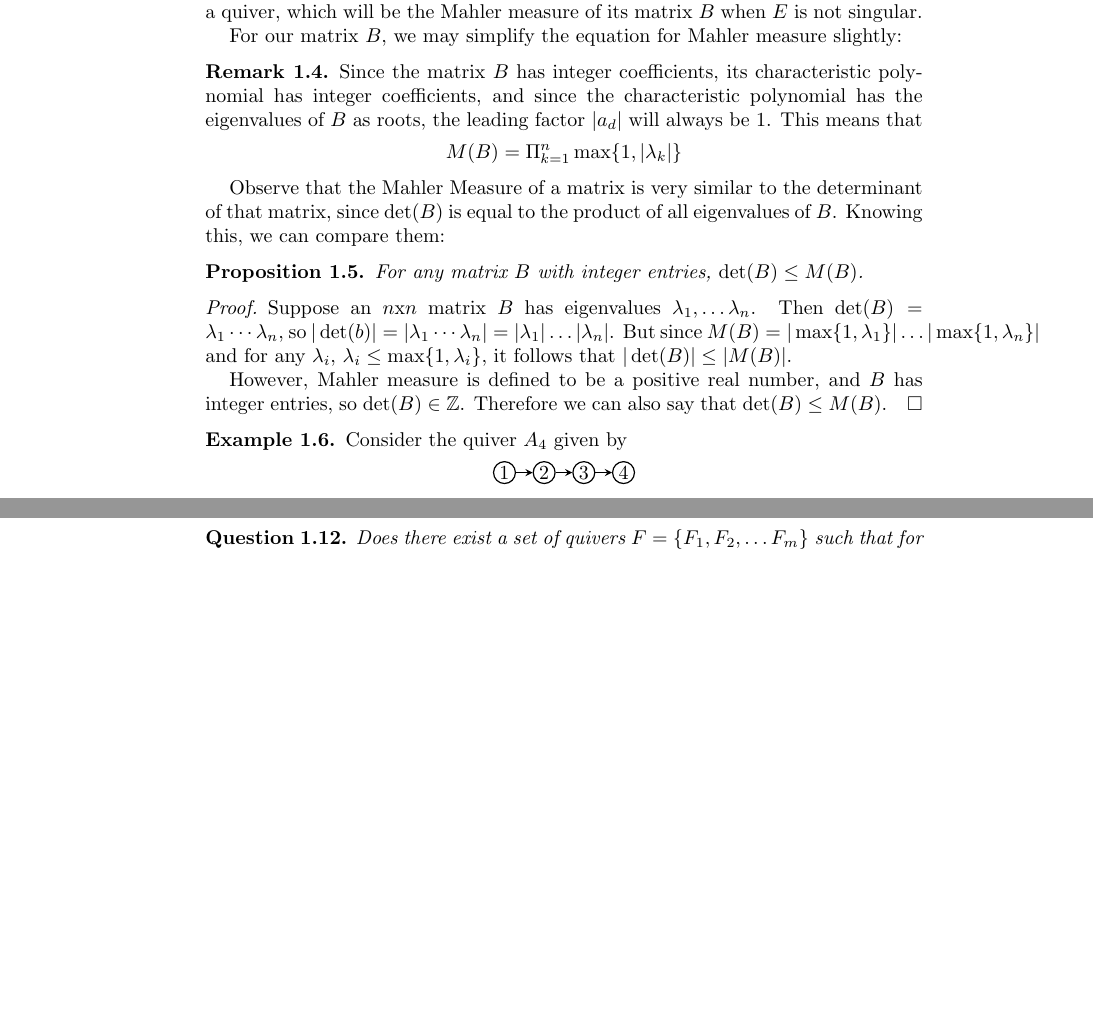
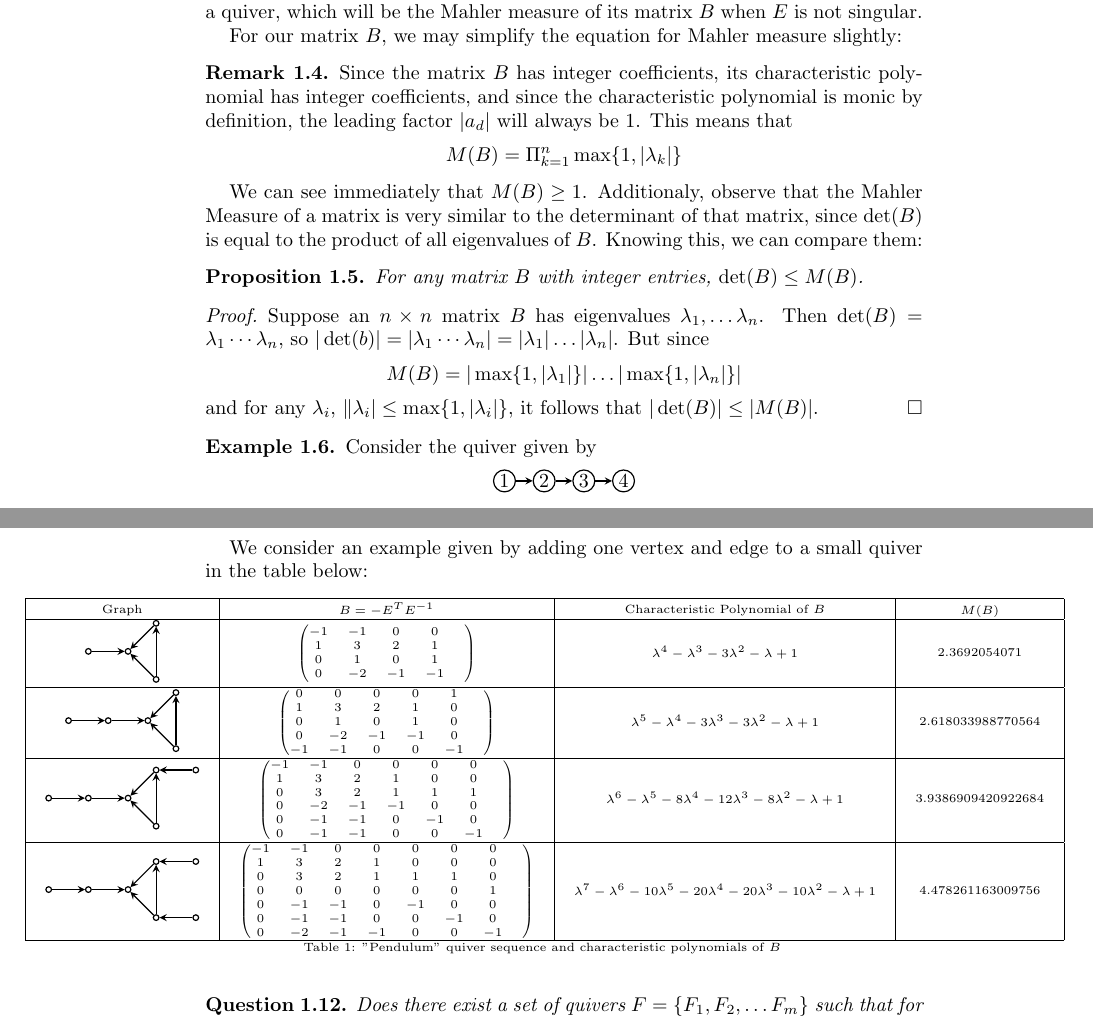
Before and after one commit to nichols-t/f20-math4020-quiver-matrices, a LaTeX paper (main.tex): two parts of pages 4 and 5 of 10 before the commit and two parts of pages 4 and 6 of 11 after it, joined at a grey line, cut so that both start at the same text, the shorter picture padded with empty space. Compiled offline with pdfLaTeX.

Commit message:
Characteristic polynomial function, example table, other .tex changes.

```diff
--- a/main.tex
+++ b/main.tex
@@ -482,35 +480,30 @@ For our matrix $B$, we may simplify the equation for Mahler measure slightly:
 
 \begin{remark}
     Since the matrix $B$ has integer coefficients, its characteristic polynomial
-    has integer coefficients, and since the characteristic polynomial has the
-    eigenvalues of $B$ as roots, the leading factor $|a_d|$ will always be 1.
+    has integer coefficients, and since the characteristic polynomial is monic
+    by definition, the leading factor $|a_d|$ will always be 1.
     This means that
     $$M(B) = \Pi_{k=1}^{n}\max\{1, |\lambda_k|\}$$
 \end{remark}
 
-
-Observe that the Mahler Measure of a matrix is very similar to the determinant
+We can see immediately that $M(B) \geq 1$. Additionaly, observe that the Mahler Measure of a matrix is very similar to the determinant
 of that matrix, since $\det(B)$ is equal to the product of all eigenvalues of
 $B$. Knowing this, we can compare them:
 \begin{proposition}
     For any matrix $B$ with integer entries, $\det(B) \leq M(B)$.
 
     \begin{proof}
-        Suppose an $n$x$n$ matrix $B$ has eigenvalues $\lambda_1, \dots
+        Suppose an $n \times n$ matrix $B$ has eigenvalues $\lambda_1, \dots
             \lambda_n$. Then $\det(B) = \lambda_1 \cdots \lambda_n$, so
         $|\det(b)| = |\lambda_1 \cdots \lambda_n| = |\lambda_1| \dots
-            |\lambda_n|$. But since $M(B) = |\max\{1, \lambda_1\}| \dots
-            |\max\{1, \lambda_n\}|$ and for any $\lambda_i$, $\lambda_i \leq
-            \max\{1, \lambda_i\}$, it follows that $|\det(B)| \leq |M(B)|$.
-
-        However, Mahler measure is defined to be a positive real number, and $B$
-        has integer entries, so $\det(B) \in \mathbb{Z}$. Therefore we can also
-        say that $\det(B) \leq M(B)$.
+            |\lambda_n|$. But since $$M(B) = |\max\{1, |\lambda_1|\}| \dots
+            |\max\{1, |\lambda_n|\}|$$ and for any $\lambda_i$, $\|\lambda_i| \leq
+            \max\{1, |\lambda_i|\}$, it follows that $|\det(B)| \leq |M(B)|$.
     \end{proof}
 \end{proposition}
 
 \begin{example}
-    Consider the quiver $A_4$ given by
+    Consider the quiver given by
     $$                \begin{tikzpicture}[> = stealth, % arrow head style
                 % shorten > = 1pt, % don't touch arrow head to node
                 auto, node distance = 7mm, % distance between nodes
@@ -598,8 +591,119 @@ eigenvalues. Currently, three questions are of particular interest:
 
 \begin{question}
     Given two quivers $Q$ and $Q'$, if $Q$ is a subgraph of $Q'$, is $M(Q) \leq
-        (Q')$?
+        M(Q')$?
 \end{question}
+
+We consider an example given by adding one vertex and edge to a small quiver in the
+table below:
+
+\setlength\LTleft{-1.25in} \setlength\LTright{-1in}
+\tiny
+\begin{longtable}[H]{|c|c|c|c|}
+    \hline
+    \rule{0pt}{3ex}\centered{Graph} & \centered{$B = -E^{T} E^{-1}$} &
+    \centered{Characteristic Polynomial of $B$} & $M(B)$
+    \\
+    \hline
+    % "Pendulum" example with sequence of subquivers
+    \centered{\begin{tikzpicture}[> = stealth, % arrow head style
+                % shorten > = 1pt, % don't touch arrow head to node
+                auto, node distance = 7mm, % distance between nodes
+                semithick % line style
+            ]
+
+            \tikzstyle{every node}=[draw = black, circle, inner sep = 1pt,
+            minimum size = 0.1mm]
+
+            \node (1) {}; \node (2) [right of=1] {}; \node (3) [above right
+                of=2] {}; \node (4) [below right of=2] {};
+
+            \path[->] (1) edge (2); \path[->] (4) edge (2); \path[->] (3) edge
+            (2); \path[->] (4) edge (3); \end{tikzpicture}}   &
+    \centered{$\begin{pmatrix} -1 & -1 & 0 & 0 & \\ 1 & 3 & 2 & 1 & \\ 0
+                   & 1  & 0 & 1 & \\ 0 & -2 & -1 & -1 & \\
+            \end{pmatrix}$} &
+    \centered{$\lambda^{4} - \lambda^{3} - 3\lambda^{2} - \lambda + 1$}
+    & \centered{2.3692054071} \\
+    \hline
+
+    \centered{\begin{tikzpicture}[> = stealth, % arrow head style
+                % shorten > = 1pt, % don't touch arrow head to node
+                auto, node distance = 7mm, % distance between nodes
+                semithick % line style
+            ]
+
+            \tikzstyle{every node}=[draw = black, circle, inner sep = 1pt,
+            minimum size = 0.1mm]
+
+            \node (1) {}; \node (2) [right of=1] {}; \node (3) [above right
+                of=2] {}; \node (4) [below right of=2] {}; \node (5) [left of=1]
+            {};
+
+            \path[->] (1) edge (2); \path[->] (4) edge (2); \path[->] (3) edge
+            (2); \path[->] (4) edge (3); \path[->] (5) edge (1);
+        \end{tikzpicture}}   & \centered{$\begin{pmatrix} 0  & 0  & 0 & 0 & 1
+                   &                \\ 1 & 3 & 2 & 1 & 0 & \\ 0 & 1 & 0 & 1 & 0 & \\ 0 & -2 &
+                -1 & -1 & 0 &       \\ -1 & -1 & 0 & 0 & -1 & \\
+            \end{pmatrix}$} &
+    \centered{$\lambda^{5} - \lambda^{4} - 3\lambda^{3} - 3\lambda^{2} - \lambda + 1$}
+    & \centered{2.618033988770564} \\
+    \hline
+
+    \centered{\begin{tikzpicture}[> = stealth, % arrow head style
+                % shorten > = 1pt, % don't touch arrow head to node
+                auto, node distance = 7mm, % distance between nodes
+                semithick % line style
+            ]
+
+            \tikzstyle{every node}=[draw = black, circle, inner sep = 1pt,
+            minimum size = 0.1mm]
+
+            \node (1) {}; \node (2) [right of=1] {}; \node (3) [above right
+                of=2] {}; \node (4) [below right of=2] {}; \node (5) [left of=1]
+            {}; \node (6) [right of=3] {};
+
+            \path[->] (1) edge (2); \path[->] (4) edge (2); \path[->] (3) edge
+            (2); \path[->] (4) edge (3); \path[->] (5) edge (1); \path[->] (6)
+            edge (3);\end{tikzpicture}}   & \centered{$\begin{pmatrix} -1 & -1 &
+                0  & 0  & 0  & 0 & \\ 1 & 3 & 2 & 1 & 0 & 0 & \\ 0 & 3 & 2 & 1 & 1 & 1
+                   &               \\ 0 & -2 & -1 & -1 & 0 & 0  & \\ 0 & -1 & -1
+                   & 0  & -1 & 0 & \\ 0 & -1 & -1 & 0 & 0 & -1 & \\
+            \end{pmatrix}$} &
+    \centered{$\lambda^{6} - \lambda^{5} - 8\lambda^{4} - 12\lambda^{3} - 8\lambda^{2} - \lambda + 1$}
+    & \centered{3.9386909420922684} \\
+    \hline
+
+
+    \centered{\begin{tikzpicture}[> = stealth, % arrow head style
+                % shorten > = 1pt, % don't touch arrow head to node
+                auto, node distance = 7mm, % distance between nodes
+                semithick % line style
+            ]
+
+            \tikzstyle{every node}=[draw = black, circle, inner sep = 1pt,
+            minimum size = 0.1mm]
+
+            \node (1) {}; \node (2) [right of=1] {}; \node (3) [above right
+                of=2] {}; \node (4) [below right of=2] {}; \node (5) [left of=1]
+            {}; \node (6) [right of=3] {}; \node (7) [right of=4] {};
+
+            \path[->] (1) edge (2); \path[->] (4) edge (2); \path[->] (3) edge
+            (2); \path[->] (4) edge (3); \path[->] (5) edge (1); \path[->] (6)
+            edge (3); \path[->] (7) edge (4); \end{tikzpicture}}   &
+    \centered{$\begin{pmatrix} -1 & -1 & 0 & 0 & 0 & 0 & 0 &
+                \\ 1 & 3 & 2 & 1 & 0 & 0 & 0 & \\ 0 & 3 & 2 & 1 & 1 & 1 & 0 & \\ 0 &
+                0  & 0  & 0 & 0 & 0 & 1 &     \\ 0 & -1 & -1 & 0 & -1 & 0 & 0 &
+                \\ 0 & -1 & -1 & 0 & 0 & -1 & 0  & \\ 0 & -2 & -1 & -1 & 0 & 0 & -1 & \\
+            \end{pmatrix}$} &
+    \centered{$\lambda^{7} - \lambda^{6} - 10\lambda^{5} - 20\lambda^{4} - 20\lambda^{3} - 10\lambda^{2} - \lambda + 1$}
+    & \centered{4.478261163009756} \\
+    \hline
+
+    \caption{"Pendulum" quiver sequence and characteristic polynomials of $B$}
+    \label{tab:ade}
+\end{longtable}
+\normalsize
 
 \begin{question}
     Does there exist a set of quivers $F = \{F_1, F_2, \dots F_m\}$ such that
```
Also changed, not shown: main.pdf, main.tex (29 more changed lines), 1 other file.
